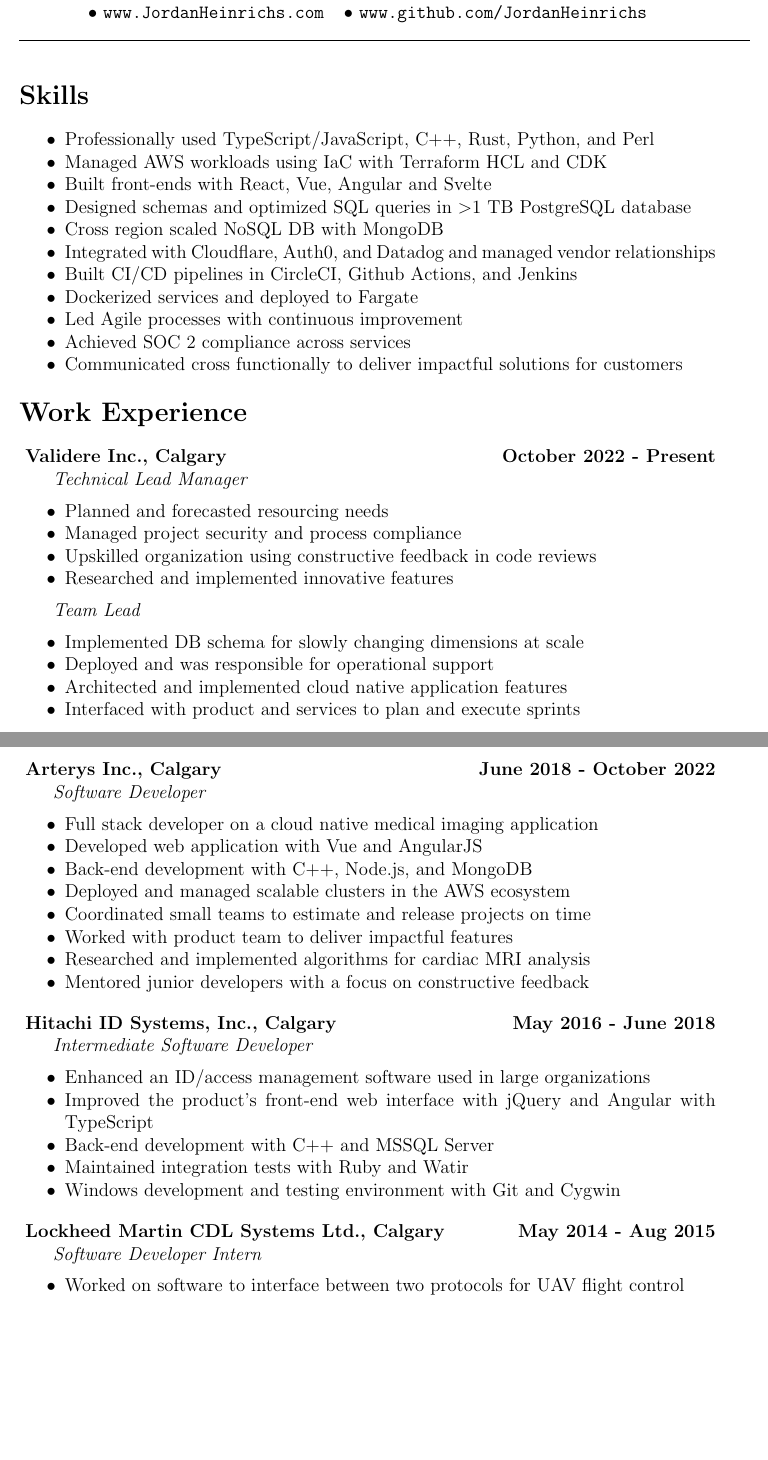
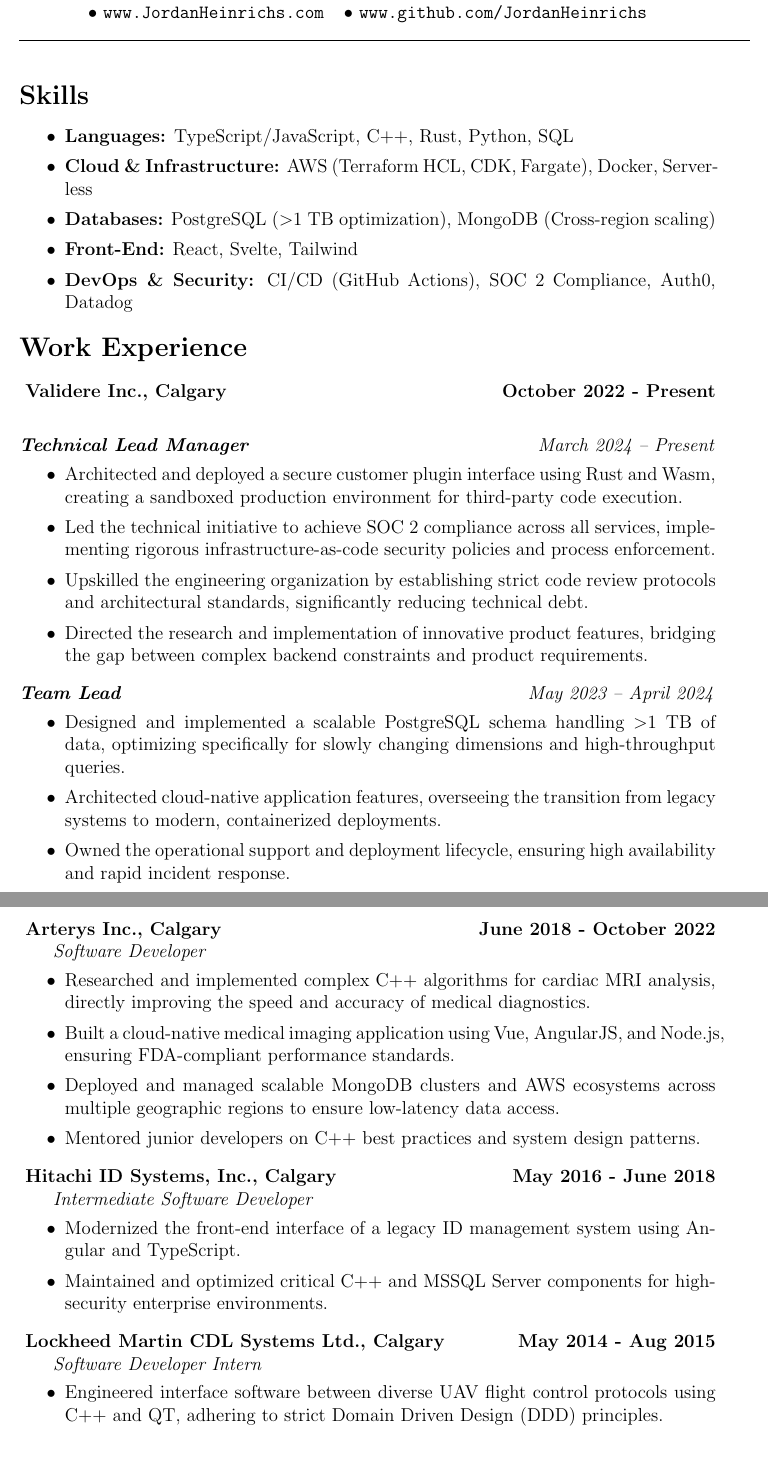
Before and after one commit to JordanHeinrichs/Resume, a LaTeX CV (JordanHeinrichsResume.tex): two parts of pages 1 and 2 of 2, joined at a grey line, cut so that both start at the same text, the shorter picture padded with empty space. Compiled offline with pdfLaTeX.

Commit message:
Refactoring Resume

```diff
--- a/JordanHeinrichsResume.tex
+++ b/JordanHeinrichsResume.tex
@@ -27,17 +28,11 @@
 \medskip
 
 \begin{itemize}
-\item Professionally used TypeScript/JavaScript, C++, Rust, Python, and Perl
-\item Managed AWS workloads using IaC with Terraform HCL and CDK
-\item Built front-ends with React, Vue, Angular and Svelte
-\item Designed schemas and optimized SQL queries in \textgreater 1 TB PostgreSQL database
-\item Cross region scaled NoSQL DB with MongoDB
-\item Integrated with Cloudflare, Auth0, and Datadog and managed vendor relationships
-\item Built CI/CD pipelines in CircleCI, Github Actions, and Jenkins
-\item Dockerized services and deployed to Fargate
-\item Led Agile processes with continuous improvement
-\item Achieved SOC 2 compliance across services
-\item Communicated cross functionally to deliver impactful solutions for customers
+  \item \textbf{Languages:} TypeScript/JavaScript, C++, Rust, Python, SQL
+  \item \textbf{Cloud \& Infrastructure:} AWS (Terraform HCL, CDK, Fargate), Docker, Serverless
+  \item \textbf{Databases:} PostgreSQL (\textgreater 1 TB optimization), MongoDB (Cross-region scaling)
+  \item \textbf{Front-End:} React, Svelte, Tailwind
+  \item \textbf{DevOps \& Security:} CI/CD (GitHub Actions), SOC 2 Compliance, Auth0, Datadog
 \end{itemize}
 \noindent
 
@@ -46,18 +41,19 @@
 \bigskip
 
 \noindent \centerline{ \bf Validere Inc., Calgary \hfill October 2022 - Present}
-\indent \emph{ Technical Lead Manager }
+\medskip
+
+\noindent \textbf{\emph{Technical Lead Manager}} \hfill \emph{March 2024 -- Present}
 \begin{itemize}
-  \item Planned and forecasted resourcing needs
-  \item Managed project security and process compliance
-  \item Upskilled organization using constructive feedback in code reviews
-  \item Researched and implemented innovative features
+  \item Architected and deployed a secure customer plugin interface using Rust and Wasm, creating a sandboxed production environment for third-party code execution.
+  \item Led the technical initiative to achieve SOC 2 compliance across all services, implementing rigorous infrastructure-as-code security policies and process enforcement.
+  \item Upskilled the engineering organization by establishing strict code review protocols and architectural standards, significantly reducing technical debt.
+  \item Directed the research and implementation of innovative product features, bridging the gap between complex backend constraints and product requirements.
 \end{itemize}
+\medskip
 
-\indent \emph{ Team Lead }
+\noindent \textbf{\emph{Team Lead}} \hfill \emph{May 2023 -- April 2024}
 \begin{itemize}
-  \item Implemented DB schema for slowly changing dimensions at scale
-  \item Deployed and was responsible for operational support
-  \item Architected and implemented cloud native application features
-  \item Interfaced with product and services to plan and execute sprints
-\end{itemize}
+  \item Designed and implemented a scalable PostgreSQL schema handling \textgreater 1 TB of data, optimizing specifically for slowly changing dimensions and high-throughput queries.
+  \item Architected cloud-native application features, overseeing the transition from legacy systems to modern, containerized deployments.
+  \item Owned the operational support and deployment lifecycle, ensuring high availability and rapid incident response.
@@ -78,30 +70,24 @@
+\medskip
+
 \noindent \centerline{ \bf Arterys Inc., Calgary \hfill June 2018 - October 2022}
 \indent \emph{ Software Developer }
 \begin{itemize}
-  \item Full stack developer on a cloud native medical imaging application
-  \item Developed web application with Vue and AngularJS
-  \item Back-end development with C++, Node.js, and MongoDB
-  \item Deployed and managed scalable clusters in the AWS ecosystem
-  \item Coordinated small teams to estimate and release projects on time
-  \item Worked with product team to deliver impactful features
-  \item Researched and implemented algorithms for cardiac MRI analysis
-  \item Mentored junior developers with a focus on constructive feedback
+  \item Researched and implemented complex C++ algorithms for cardiac MRI analysis, directly improving the speed and accuracy of medical diagnostics.
+  \item Built a cloud-native medical imaging application using Vue, AngularJS, and Node.js, ensuring FDA-compliant performance standards.
+  \item Deployed and managed scalable MongoDB clusters and AWS ecosystems across multiple geographic regions to ensure low-latency data access.
+  \item Mentored junior developers on C++ best practices and system design patterns.
 \end{itemize}
 \medskip
 
 \noindent \centerline{ \bf Hitachi ID Systems, Inc., Calgary \hfill May 2016 - June 2018}
 \indent \emph{ Intermediate Software Developer }
 \begin{itemize}
-  \item Enhanced an ID/access management software used in large organizations
-  \item Improved the product's front-end web interface with jQuery and Angular with TypeScript
-  \item Back-end development with C++ and MSSQL Server
-  \item Maintained integration tests with Ruby and Watir
-  \item Windows development and testing environment with Git and Cygwin
+  \item Modernized the front-end interface of a legacy ID management system using Angular and TypeScript.
+  \item Maintained and optimized critical C++ and MSSQL Server components for high-security enterprise environments.
 \end{itemize}
 \medskip
 
 \noindent \centerline{ \bf Lockheed Martin CDL Systems Ltd., Calgary \hfill May 2014 - Aug 2015}
 \indent \emph{ Software Developer Intern }
 \begin{itemize}
-  \item Worked on software to interface between two protocols for UAV flight control
-  \item Used Test Driven Development and other Agile methodologies
+  \item Engineered interface software between diverse UAV flight control protocols using C++ and QT, adhering to strict Domain Driven Design (DDD) principles.
```
Also changed, not shown: JordanHeinrichsResume.pdf, JordanHeinrichsResume.tex (50 more changed lines).
